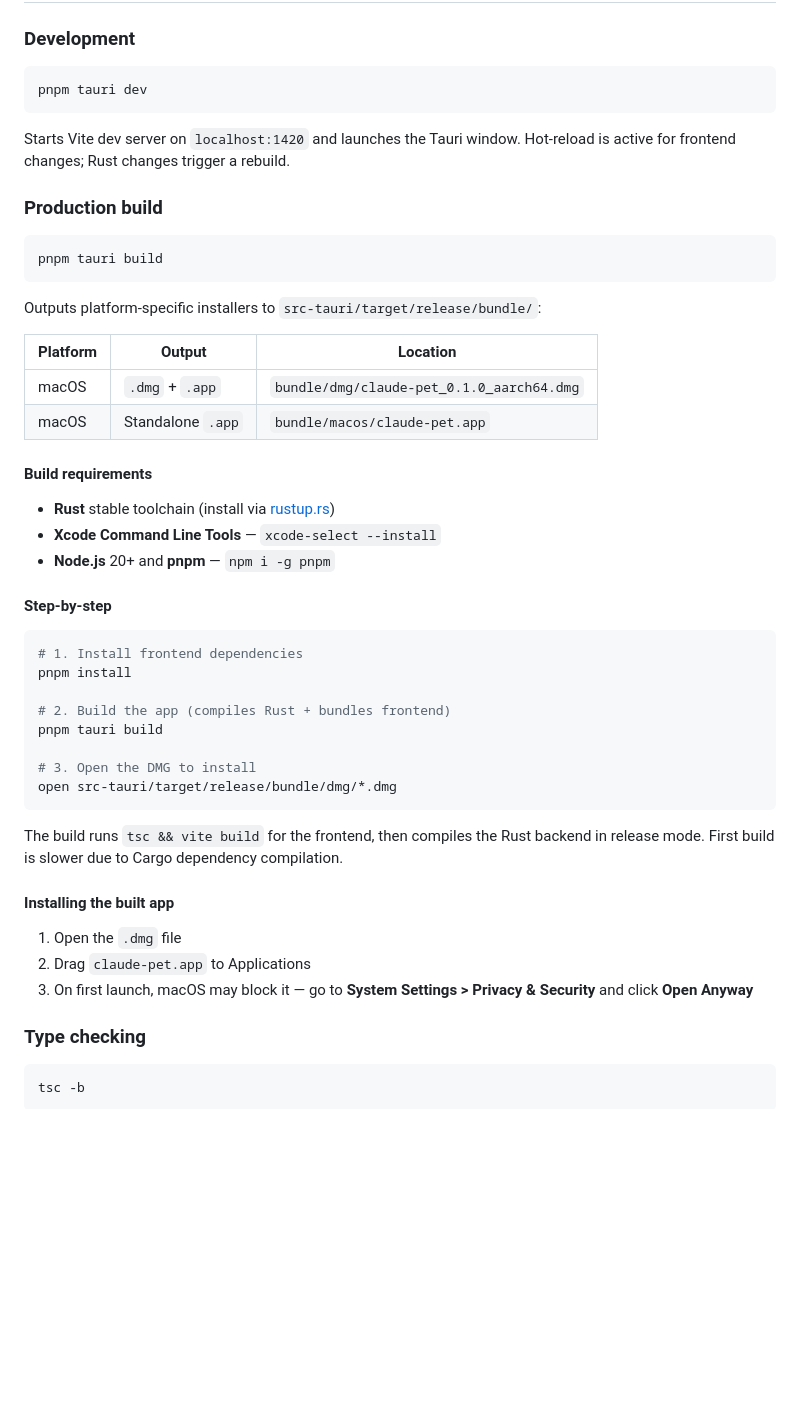
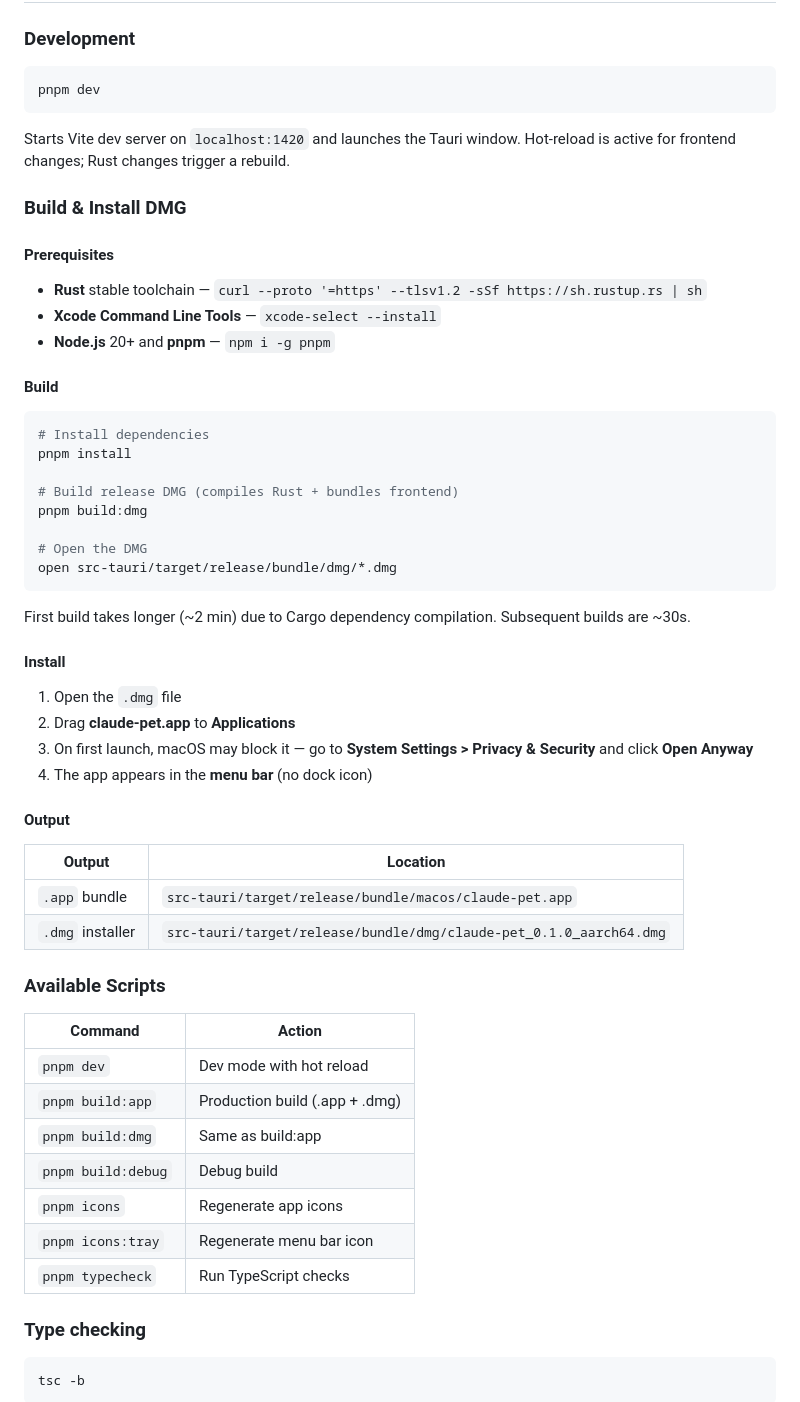
Before and after one commit to floatrx/claude-pet, a Markdown page: README.md, the part around the change. GitHub-like rendering; blank space fills up the shorter version.

Commit message:
docs: update README with build/install DMG instructions and scripts table

````diff
--- a/README.md
+++ b/README.md
@@ -156,50 +156,59 @@ Sessions and subagents older than 30 minutes are automatically cleaned up.
 ### Development
 
 ```bash
-pnpm tauri dev
+pnpm dev
 ```
 
 Starts Vite dev server on `localhost:1420` and launches the Tauri window. Hot-reload is active for frontend changes; Rust changes trigger a rebuild.
 
-### Production build
+### Build & Install DMG
 
-```bash
-pnpm tauri build
-```
+#### Prerequisites
 
-Outputs platform-specific installers to `src-tauri/target/release/bundle/`:
-
-| Platform | Output | Location |
-|---|---|---|
-| macOS | `.dmg` + `.app` | `bundle/dmg/claude-pet_0.1.0_aarch64.dmg` |
-| macOS | Standalone `.app` | `bundle/macos/claude-pet.app` |
-
-#### Build requirements
-
-- **Rust** stable toolchain (install via [rustup.rs](https://rustup.rs))
+- **Rust** stable toolchain — `curl --proto '=https' --tlsv1.2 -sSf https://sh.rustup.rs | sh`
 - **Xcode Command Line Tools** — `xcode-select --install`
 - **Node.js** 20+ and **pnpm** — `npm i -g pnpm`
 
-#### Step-by-step
+#### Build
 
 ```bash
-# 1. Install frontend dependencies
+# Install dependencies
 pnpm install
 
-# 2. Build the app (compiles Rust + bundles frontend)
-pnpm tauri build
+# Build release DMG (compiles Rust + bundles frontend)
+pnpm build:dmg
 
-# 3. Open the DMG to install
+# Open the DMG
 open src-tauri/target/release/bundle/dmg/*.dmg
 ```
 
-The build runs `tsc && vite build` for the frontend, then compiles the Rust backend in release mode. First build is slower due to Cargo dependency compilation.
+First build takes longer (~2 min) due to Cargo dependency compilation. Subsequent builds are ~30s.
 
-#### Installing the built app
+#### Install
 
 1. Open the `.dmg` file
-2. Drag `claude-pet.app` to Applications
+2. Drag **claude-pet.app** to **Applications**
 3. On first launch, macOS may block it — go to **System Settings > Privacy & Security** and click **Open Anyway**
+4. The app appears in the **menu bar** (no dock icon)
+
+#### Output
+
+| Output | Location |
+|---|---|
+| `.app` bundle | `src-tauri/target/release/bundle/macos/claude-pet.app` |
+| `.dmg` installer | `src-tauri/target/release/bundle/dmg/claude-pet_0.1.0_aarch64.dmg` |
+
+### Available Scripts
+
+| Command | Action |
+|---|---|
+| `pnpm dev` | Dev mode with hot reload |
+| `pnpm build:app` | Production build (.app + .dmg) |
+| `pnpm build:dmg` | Same as build:app |
+| `pnpm build:debug` | Debug build |
+| `pnpm icons` | Regenerate app icons |
+| `pnpm icons:tray` | Regenerate menu bar icon |
+| `pnpm typecheck` | Run TypeScript checks |
 
 ### Type checking
 
````
